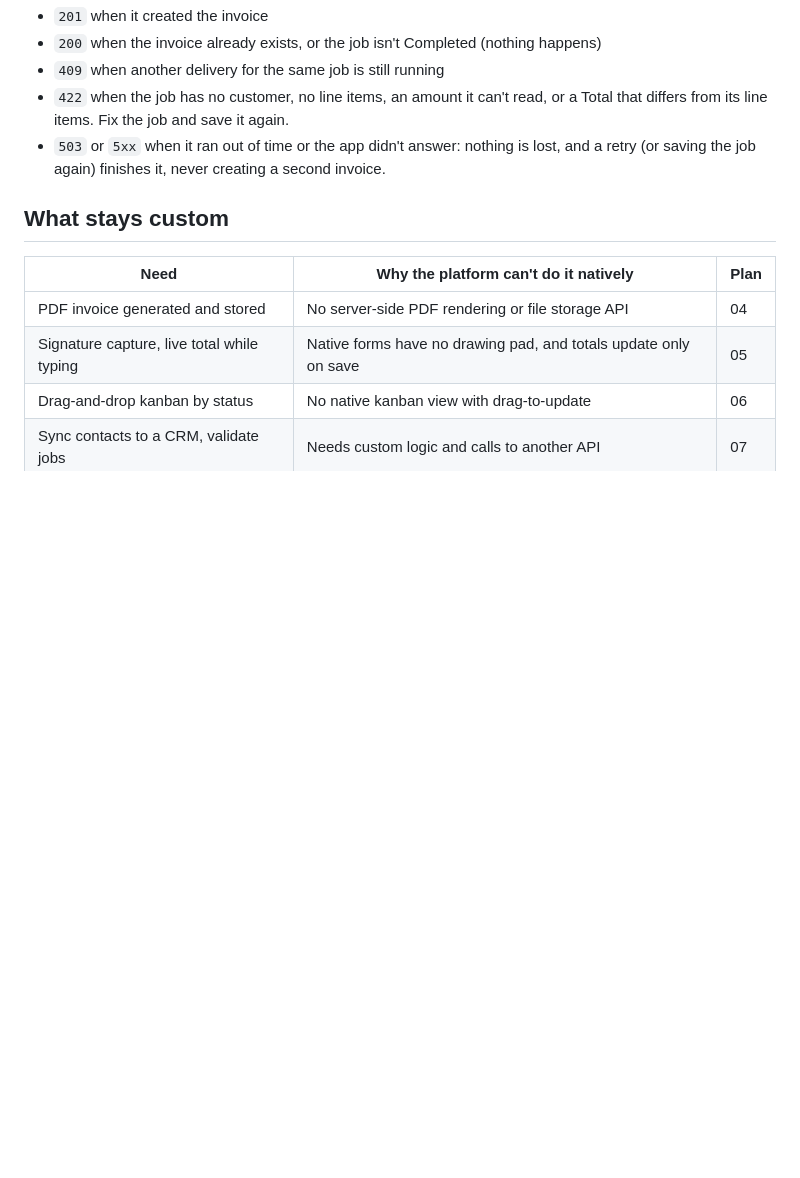
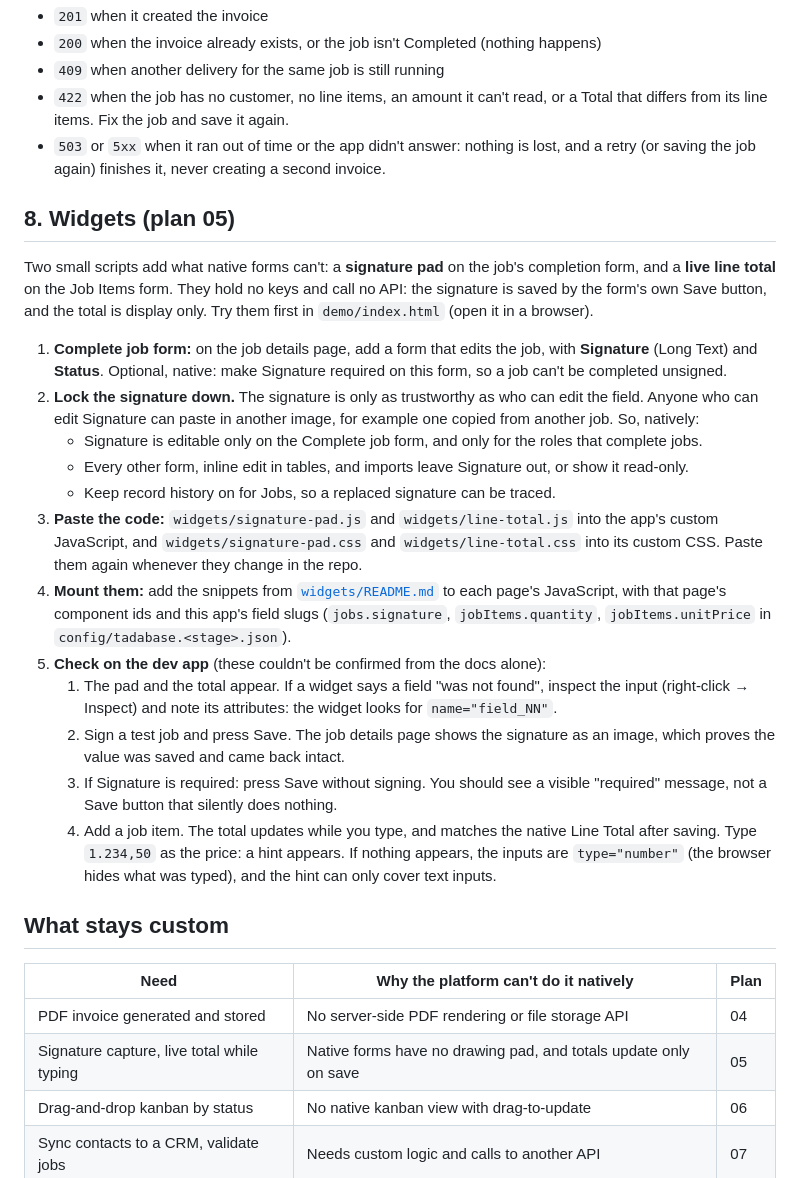
Before and after one commit to dtrinidad-iv/fieldflow, a Markdown page: docs/tadabase-setup.md, the part around the change. Rendered like a GitHub page; blank space fills up the shorter version.

```diff
--- a/docs/tadabase-setup.md
+++ b/docs/tadabase-setup.md
@@ -167,6 +167,38 @@ The function answers:
 - `503` or `5xx` when it ran out of time or the app didn't answer: nothing is lost, and a retry (or
   saving the job again) finishes it, never creating a second invoice.
 
+## 8. Widgets (plan 05)
+Two small scripts add what native forms can't: a **signature pad** on the job's completion form,
+and a **live line total** on the Job Items form. They hold no keys and call no API: the signature
+is saved by the form's own Save button, and the total is display only. Try them first in
+`demo/index.html` (open it in a browser).
+
+1. **Complete job form:** on the job details page, add a form that edits the job, with
+   **Signature** (Long Text) and **Status**. Optional, native: make Signature required on this form,
+   so a job can't be completed unsigned.
+2. **Lock the signature down.** The signature is only as trustworthy as who can edit the field.
+   Anyone who can edit Signature can paste in another image, for example one copied from another
+   job. So, natively:
+   - Signature is editable only on the Complete job form, and only for the roles that complete jobs.
+   - Every other form, inline edit in tables, and imports leave Signature out, or show it read-only.
+   - Keep record history on for Jobs, so a replaced signature can be traced.
+3. **Paste the code:** `widgets/signature-pad.js` and `widgets/line-total.js` into the app's custom
+   JavaScript, and `widgets/signature-pad.css` and `widgets/line-total.css` into its custom CSS.
+   Paste them again whenever they change in the repo.
+4. **Mount them:** add the snippets from [`widgets/README.md`](../widgets/README.md) to each page's
+   JavaScript, with that page's component ids and this app's field slugs (`jobs.signature`,
+   `jobItems.quantity`, `jobItems.unitPrice` in `config/tadabase.<stage>.json`).
+5. **Check on the dev app** (these couldn't be confirmed from the docs alone):
+   1. The pad and the total appear. If a widget says a field "was not found", inspect the input
+      (right-click → Inspect) and note its attributes: the widget looks for `name="field_NN"`.
+   2. Sign a test job and press Save. The job details page shows the signature as an image, which
+      proves the value was saved and came back intact.
+   3. If Signature is required: press Save without signing. You should see a visible "required"
+      message, not a Save button that silently does nothing.
+   4. Add a job item. The total updates while you type, and matches the native Line Total after
+      saving. Type `1.234,50` as the price: a hint appears. If nothing appears, the inputs are
+      `type="number"` (the browser hides what was typed), and the hint can only cover text inputs.
+
 ## What stays custom
 | Need | Why the platform can't do it natively | Plan |
 |---|---|---|
```
Also changed, not shown: README.md (+29 -3 lines).
